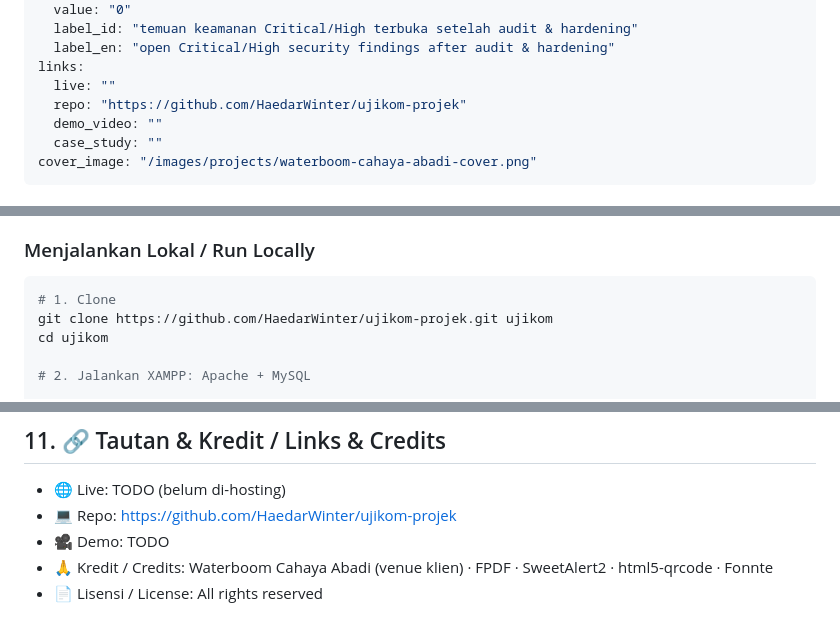
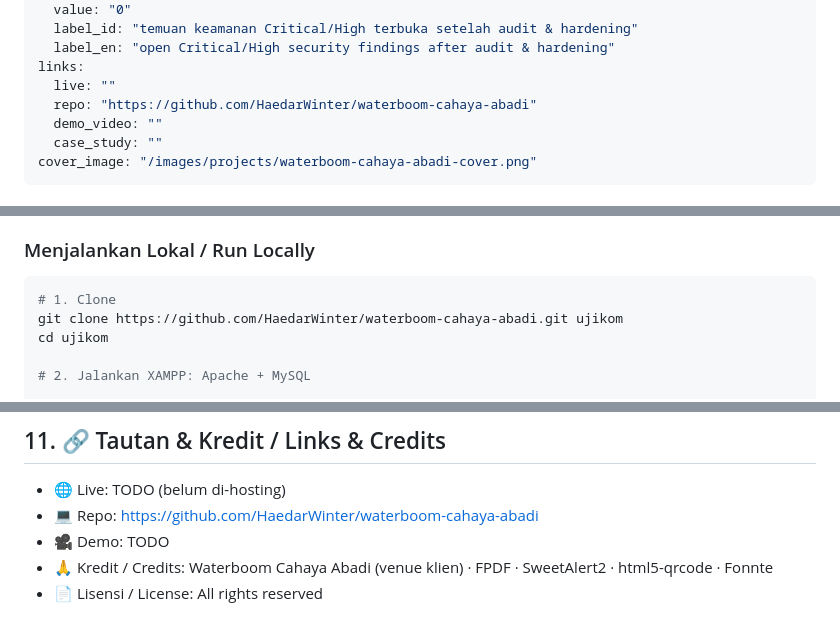
Before and after one commit to HaedarWinter/waterboom-cahaya-abadi, a Markdown page: PROJECT_STORY.md, 3 parts joined by grey strips. Drawn GitHub-style.

````diff
--- a/PROJECT_STORY.md
+++ b/PROJECT_STORY.md
@@ -26,7 +26,7 @@ highlight_metric:
   label_en: "open Critical/High security findings after audit & hardening"
 links:
   live: ""
-  repo: "https://github.com/HaedarWinter/ujikom-projek"
+  repo: "https://github.com/HaedarWinter/waterboom-cahaya-abadi"
   demo_video: ""
   case_study: ""
 cover_image: "/images/projects/waterboom-cahaya-abadi-cover.png"
@@ -187,7 +187,7 @@ Admin  (dashboard, CRUD, scanner)  ─────┼─→ handlers (POST + CSR
 
 ```bash
 # 1. Clone
-git clone https://github.com/HaedarWinter/ujikom-projek.git ujikom
+git clone https://github.com/HaedarWinter/waterboom-cahaya-abadi.git ujikom
 cd ujikom
 
 # 2. Jalankan XAMPP: Apache + MySQL
@@ -232,7 +232,7 @@ Waterboom Cahaya Abadi's visitors used to arrive without knowing whether slots r
 ## 11. 🔗 Tautan & Kredit / Links & Credits
 
 - 🌐 Live: TODO (belum di-hosting)
-- 💻 Repo: https://github.com/HaedarWinter/ujikom-projek
+- 💻 Repo: https://github.com/HaedarWinter/waterboom-cahaya-abadi
 - 🎥 Demo: TODO
 - 🙏 Kredit / Credits: Waterboom Cahaya Abadi (venue klien) · FPDF · SweetAlert2 · html5-qrcode · Fonnte
 - 📄 Lisensi / License: All rights reserved
````
Also changed, not shown: README.md (+3 -3 lines).
